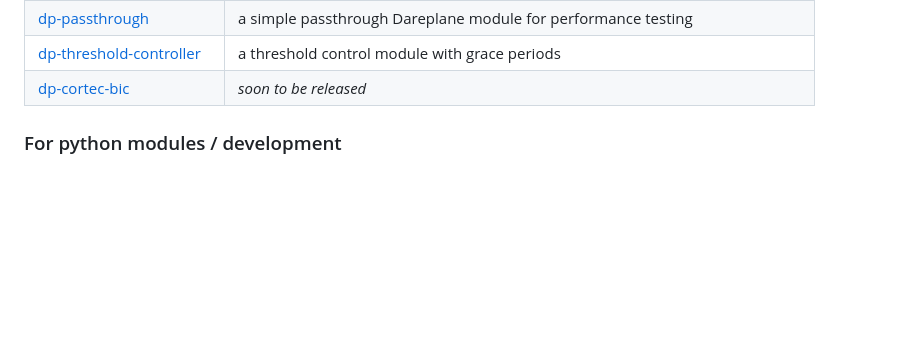
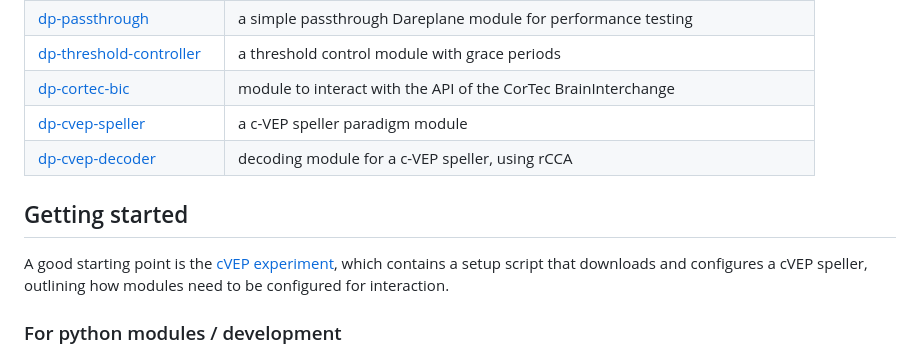
Before and after one commit to bsdlab/Dareplane, a Markdown page: README.md, the part around the change. Drawn GitHub-style; blank space fills up the shorter version.

```diff
--- a/README.md
+++ b/README.md
@@ -42,7 +42,13 @@ The implications of these design goals are:
 | [dp-picoscope-streamer](https://github.com/bsdlab/dp-picoscope-streamer)     | module to stream data from a Picoscope to [LSL](https://labstreaminglayer.org)                                     |
 | [dp-passthrough](https://github.com/bsdlab/dp-passthrough)                   | a simple passthrough Dareplane module for performance testing                                                      |
 | [dp-threshold-controller](https://github.com/bsdlab/dp-threshold-controller) | a threshold control module with grace periods                                                                      |
-| [dp-cortec-bic](https://github.com/bsdlab/dp-cortec-bic)                     | _soon to be released_                                                                                              |
+| [dp-cortec-bic](https://github.com/bsdlab/dp-cortec-bic)                     | module to interact with the API of the CorTec BrainInterchange                                                     |
+| [dp-cvep-speller](https://github.com/thijor/dp-cvep-speller)                 | a c-VEP speller paradigm module                                                                                    |
+| [dp-cvep-decoder](https://github.com/thijor/dp-cvep-decoder)                 | decoding module for a c-VEP speller, using rCCA                                                                    |
+
+## Getting started
+
+A good starting point is the [cVEP experiment](https://github.com/thijor/dp-cvep), which contains a setup script that downloads and configures a cVEP speller, outlining how modules need to be configured for interaction.
 
 ### For python modules / development
 
```
